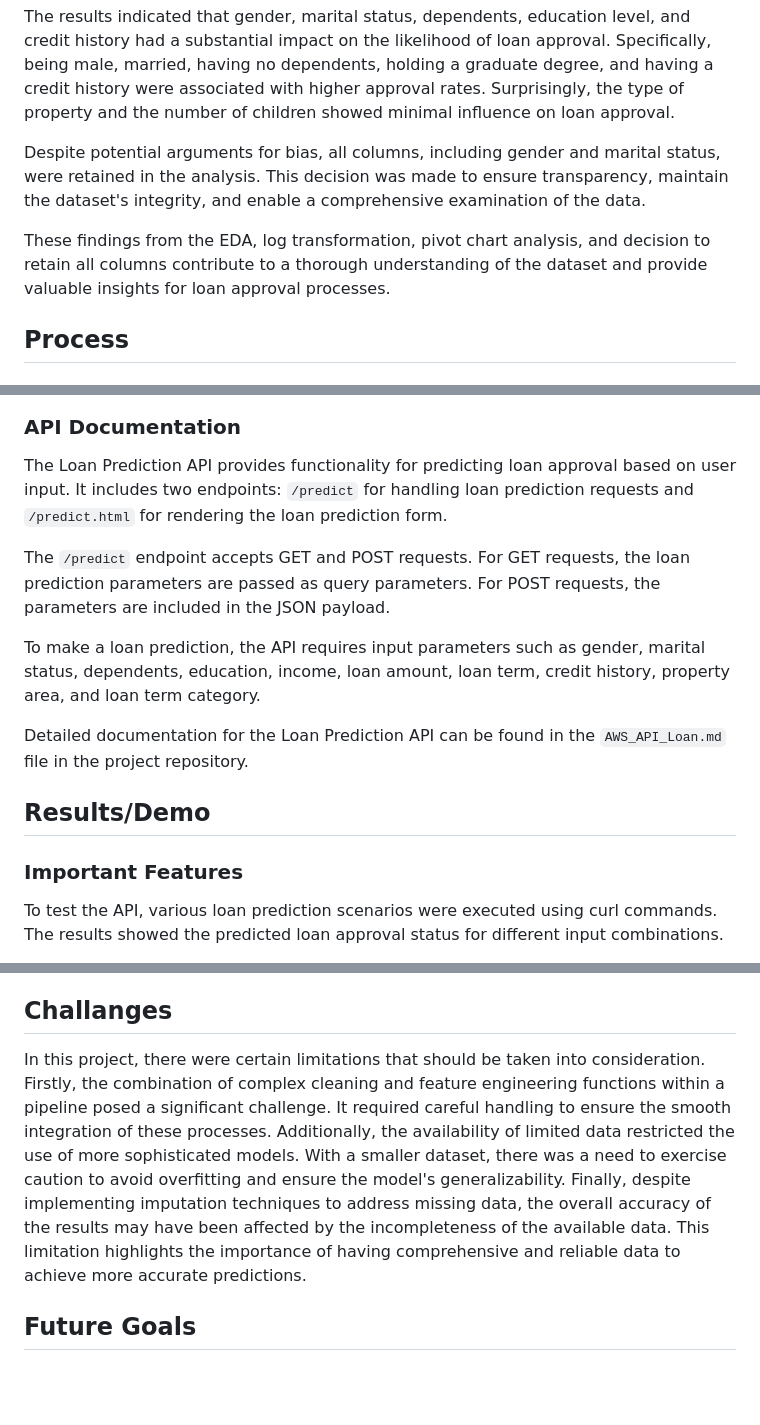
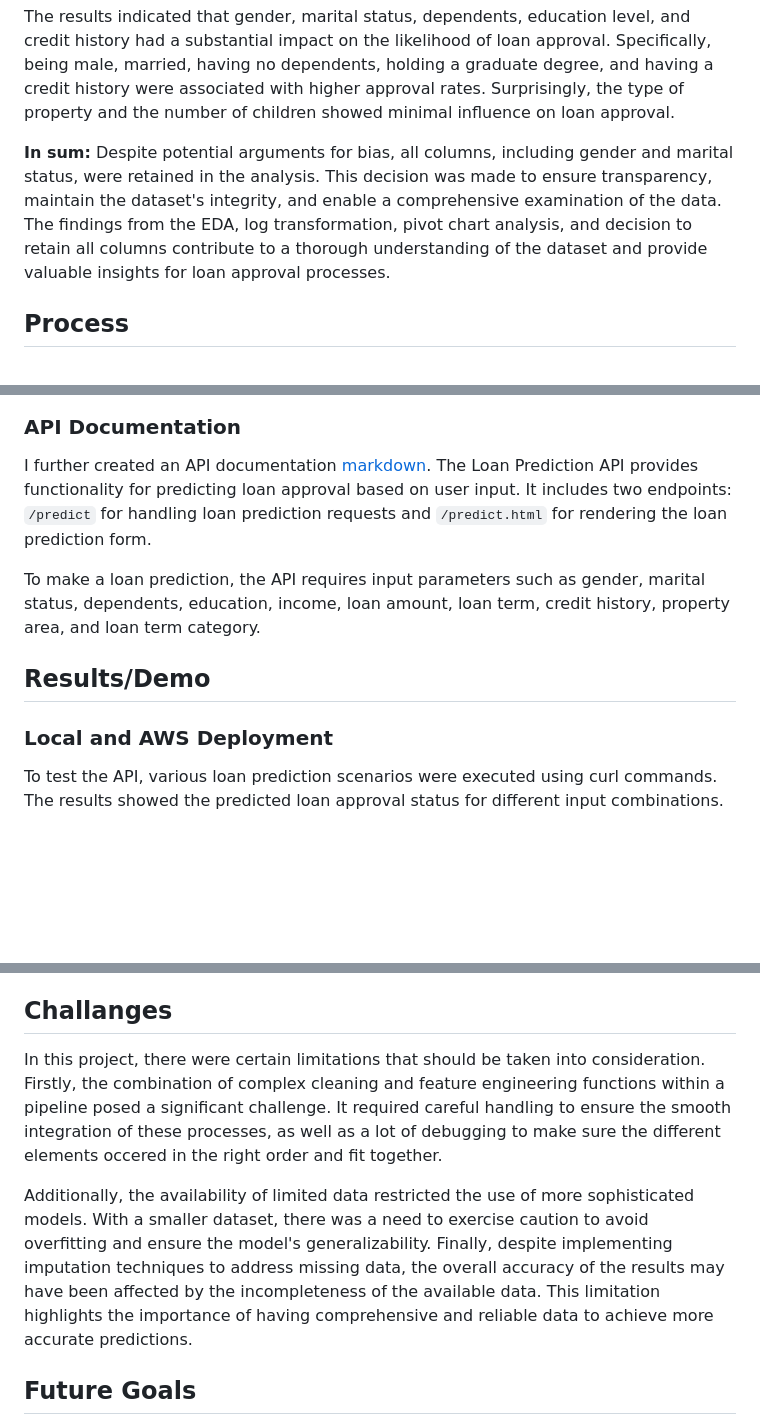
Before and after one commit to Brittanysacha/Mini-Project, a Markdown page: README.md, 3 parts joined by grey strips. GitHub-like rendering; blank space fills up the shorter version.

```diff
--- a/README.md
+++ b/README.md
@@ -45,9 +45,8 @@ In addition, a pivot chart analysis was performed to explore factors influencing
 
 The results indicated that gender, marital status, dependents, education level, and credit history had a substantial impact on the likelihood of loan approval. Specifically, being male, married, having no dependents, holding a graduate degree, and having a credit history were associated with higher approval rates. Surprisingly, the type of property and the number of children showed minimal influence on loan approval.
 
-Despite potential arguments for bias, all columns, including gender and marital status, were retained in the analysis. This decision was made to ensure transparency, maintain the dataset's integrity, and enable a comprehensive examination of the data.
-
-These findings from the EDA, log transformation, pivot chart analysis, and decision to retain all columns contribute to a thorough understanding of the dataset and provide valuable insights for loan approval processes.
+**In sum:**
+Despite potential arguments for bias, all columns, including gender and marital status, were retained in the analysis. This decision was made to ensure transparency, maintain the dataset's integrity, and enable a comprehensive examination of the data. The findings from the EDA, log transformation, pivot chart analysis, and decision to retain all columns contribute to a thorough understanding of the dataset and provide valuable insights for loan approval processes.
 
 ## Process
 
@@ -86,17 +85,13 @@ The response from the API is displayed on the web page, showing the predicted lo
 
 ### API Documentation
 
-The Loan Prediction API provides functionality for predicting loan approval based on user input. It includes two endpoints: `/predict` for handling loan prediction requests and `/predict.html` for rendering the loan prediction form.
-
-The `/predict` endpoint accepts GET and POST requests. For GET requests, the loan prediction parameters are passed as query parameters. For POST requests, the parameters are included in the JSON payload.
+I further created an API documentation [markdown](https://github.com/Brittanysacha/Mini-Project/blob/master/templates/AWS_API_Loan.md). The Loan Prediction API provides functionality for predicting loan approval based on user input. It includes two endpoints: `/predict` for handling loan prediction requests and `/predict.html` for rendering the loan prediction form.
 
 To make a loan prediction, the API requires input parameters such as gender, marital status, dependents, education, income, loan amount, loan term, credit history, property area, and loan term category.
 
-Detailed documentation for the Loan Prediction API can be found in the `AWS_API_Loan.md` file in the project repository.
-
 ## Results/Demo
 
-### Important Features
+### Local and AWS Deployment
 
 To test the API, various loan prediction scenarios were executed using curl commands. The results showed the predicted loan approval status for different input combinations.
 
@@ -131,7 +126,9 @@ The model's performance was evaluated using the following metrics:
 These performance metrics provide insights into the model's ability to predict loan approval outcomes accurately and effectively.
 
 ## Challanges
-In this project, there were certain limitations that should be taken into consideration. Firstly, the combination of complex cleaning and feature engineering functions within a pipeline posed a significant challenge. It required careful handling to ensure the smooth integration of these processes. Additionally, the availability of limited data restricted the use of more sophisticated models. With a smaller dataset, there was a need to exercise caution to avoid overfitting and ensure the model's generalizability. Finally, despite implementing imputation techniques to address missing data, the overall accuracy of the results may have been affected by the incompleteness of the available data. This limitation highlights the importance of having comprehensive and reliable data to achieve more accurate predictions.
+In this project, there were certain limitations that should be taken into consideration. Firstly, the combination of complex cleaning and feature engineering functions within a pipeline posed a significant challenge. It required careful handling to ensure the smooth integration of these processes, as well as a lot of debugging to make sure the different elements occered in the right order and fit together.
+
+Additionally, the availability of limited data restricted the use of more sophisticated models. With a smaller dataset, there was a need to exercise caution to avoid overfitting and ensure the model's generalizability. Finally, despite implementing imputation techniques to address missing data, the overall accuracy of the results may have been affected by the incompleteness of the available data. This limitation highlights the importance of having comprehensive and reliable data to achieve more accurate predictions.
 
 ## Future Goals
 In the future, there are several goals that can be pursued to enhance the model and its capabilities. Firstly, running the model on a larger dataset can provide more data points and improve the prediction accuracy. This can be achieved by gathering additional loan application data or expanding the existing dataset.
```
Also changed, not shown: other parts of README.md (+13 -13 lines).
